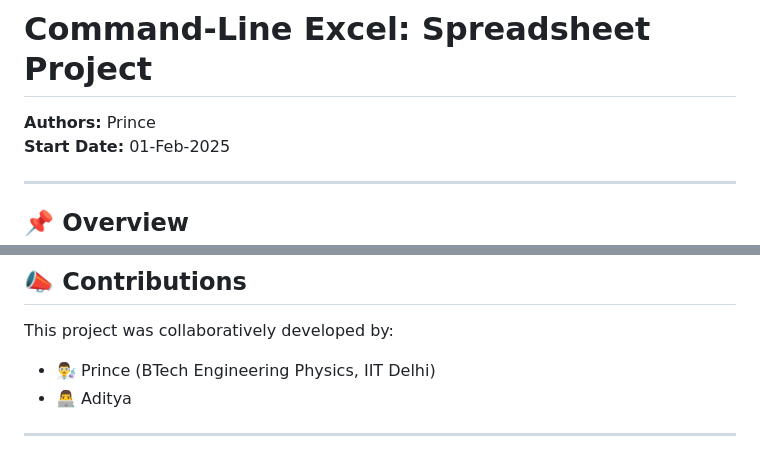
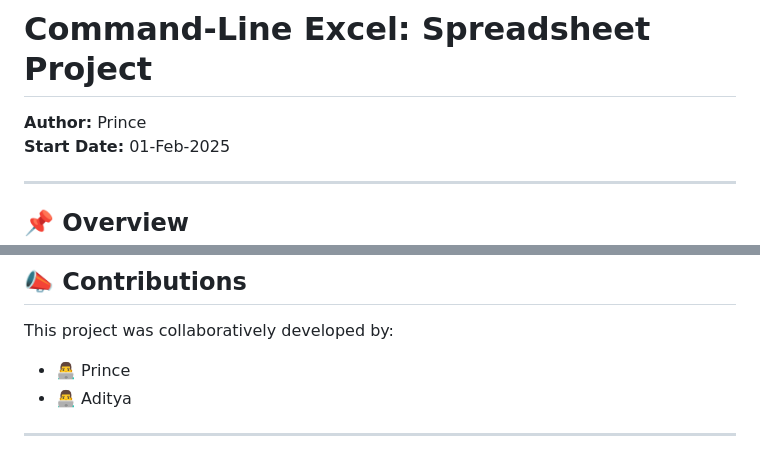
Before and after one commit to evans-prince/Command-Line-Excel, a Markdown page: README.md, 2 parts joined by grey strips. Rendered like a GitHub page.

```diff
--- a/README.md
+++ b/README.md
@@ -1,6 +1,6 @@
 # Command-Line Excel: Spreadsheet Project
 
-**Authors:** Prince\
+**Author:** Prince\
 **Start Date:** 01-Feb-2025
 
 ---
@@ -128,7 +128,7 @@ $ make clean
 
 This project was collaboratively developed by:
 
-- 👨‍🔬 Prince (BTech Engineering Physics, IIT Delhi)
+- 👨‍💻 Prince
 - 👨‍💻 Aditya
 
 ---
```
